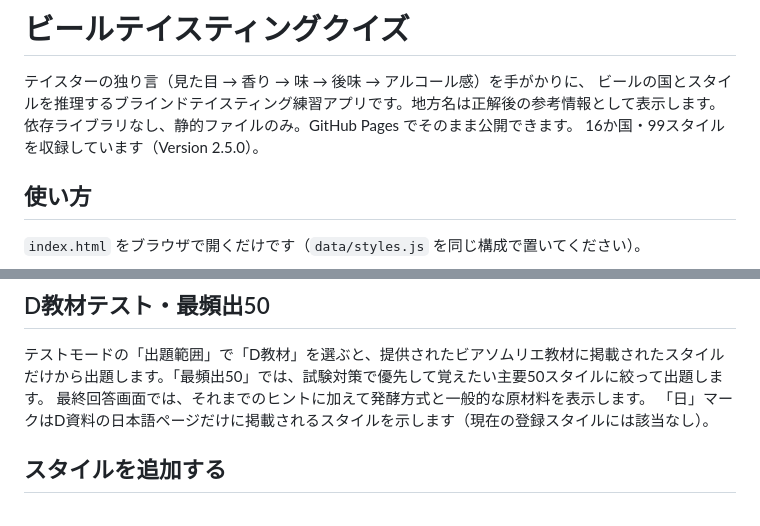
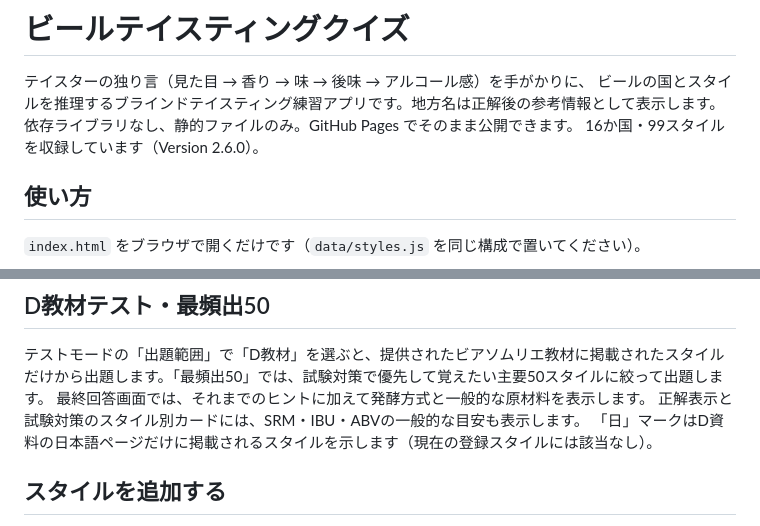
Before and after one commit to wanganbrewing/blind-taste, a Markdown page: README.md, 2 parts joined by grey strips. Rendered like a GitHub page.

Commit message:
Version 2.6.0の数値情報を記載

```diff
--- a/README.md
+++ b/README.md
@@ -3,7 +3,7 @@
 テイスターの独り言（見た目 → 香り → 味 → 後味 → アルコール感）を手がかりに、
 ビールの国とスタイルを推理するブラインドテイスティング練習アプリです。地方名は正解後の参考情報として表示します。
 依存ライブラリなし、静的ファイルのみ。GitHub Pages でそのまま公開できます。
-16か国・99スタイルを収録しています（Version 2.5.0）。
+16か国・99スタイルを収録しています（Version 2.6.0）。
 
 ## 使い方
 
@@ -60,6 +60,7 @@
 
 テストモードの「出題範囲」で「D教材」を選ぶと、提供されたビアソムリエ教材に掲載されたスタイルだけから出題します。「最頻出50」では、試験対策で優先して覚えたい主要50スタイルに絞って出題します。
 最終回答画面では、それまでのヒントに加えて発酵方式と一般的な原材料を表示します。
+正解表示と試験対策のスタイル別カードには、SRM・IBU・ABVの一般的な目安も表示します。
 「日」マークはD資料の日本語ページだけに掲載されるスタイルを示します（現在の登録スタイルには該当なし）。
 
 ## スタイルを追加する
```
